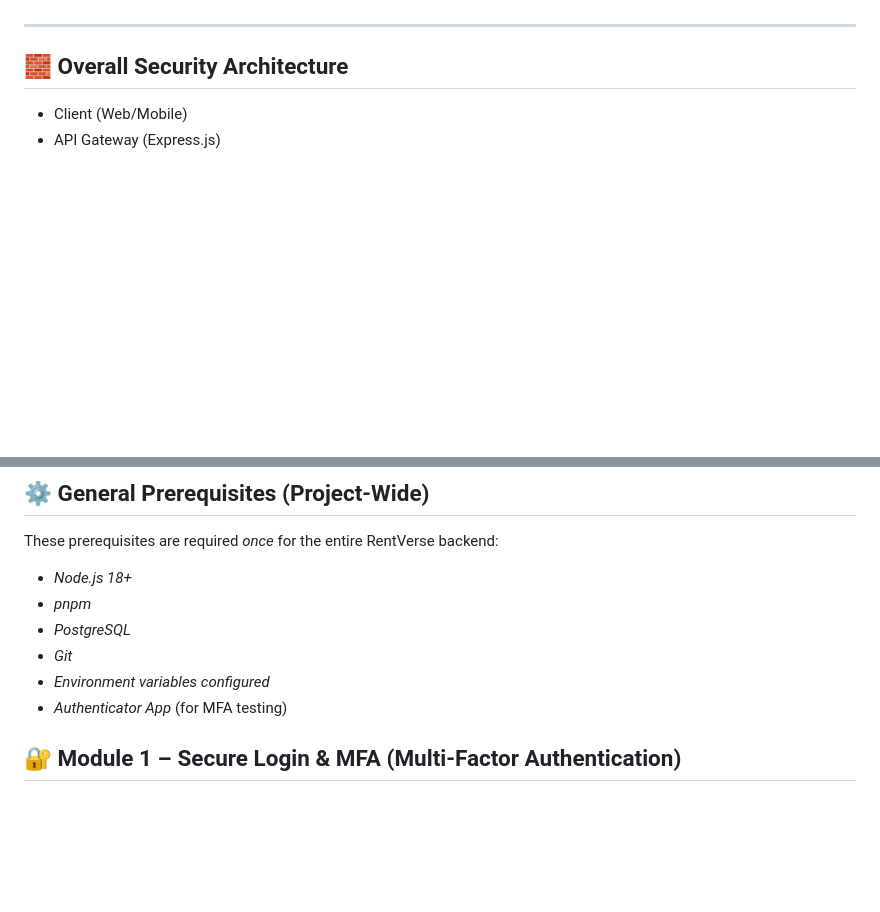
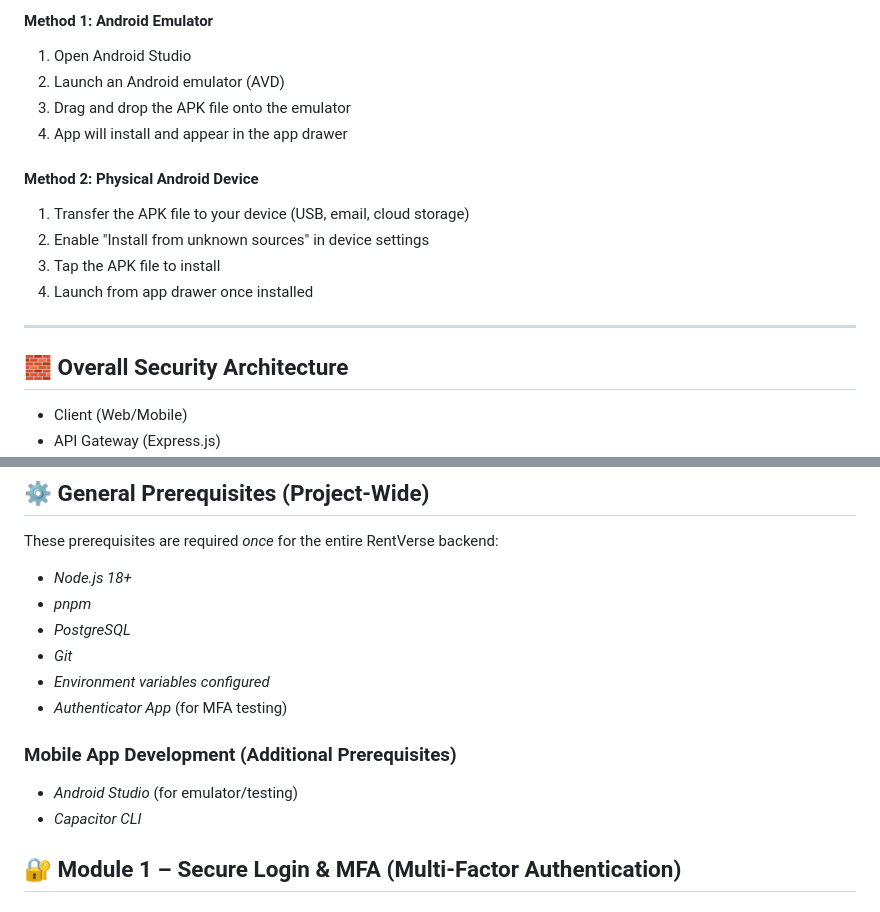
Before and after one commit to aaaanissss/uitm-devops-challenge_OldJeans, a Markdown page: README.md, 2 parts joined by grey strips. Rendered like a GitHub page; blank space fills up the shorter version.

```diff
--- a/README.md
+++ b/README.md
@@ -22,3 +84,15 @@ The security architecture aligns with *OWASP Mobile Top 10* and *DevSecOps best
+#### Method 1: Android Emulator
+1. Open Android Studio
+2. Launch an Android emulator (AVD)
+3. Drag and drop the APK file onto the emulator
+4. App will install and appear in the app drawer
+
+#### Method 2: Physical Android Device
+1. Transfer the APK file to your device (USB, email, cloud storage)
+2. Enable "Install from unknown sources" in device settings
+3. Tap the APK file to install
+4. Launch from app drawer once installed
+
 
 ---
 
@@ -46,6 +120,10 @@ These prerequisites are required *once* for the entire RentVerse backend:
 - *Git*
 - *Environment variables configured*
 - *Authenticator App* (for MFA testing)
+
+### Mobile App Development (Additional Prerequisites)
+- *Android Studio* (for emulator/testing)
+- *Capacitor CLI*
 
 
 ## 🔐 Module 1 – Secure Login & MFA (Multi-Factor Authentication)
```
Also changed, not shown: other parts of README.md (+62 -0 lines).
